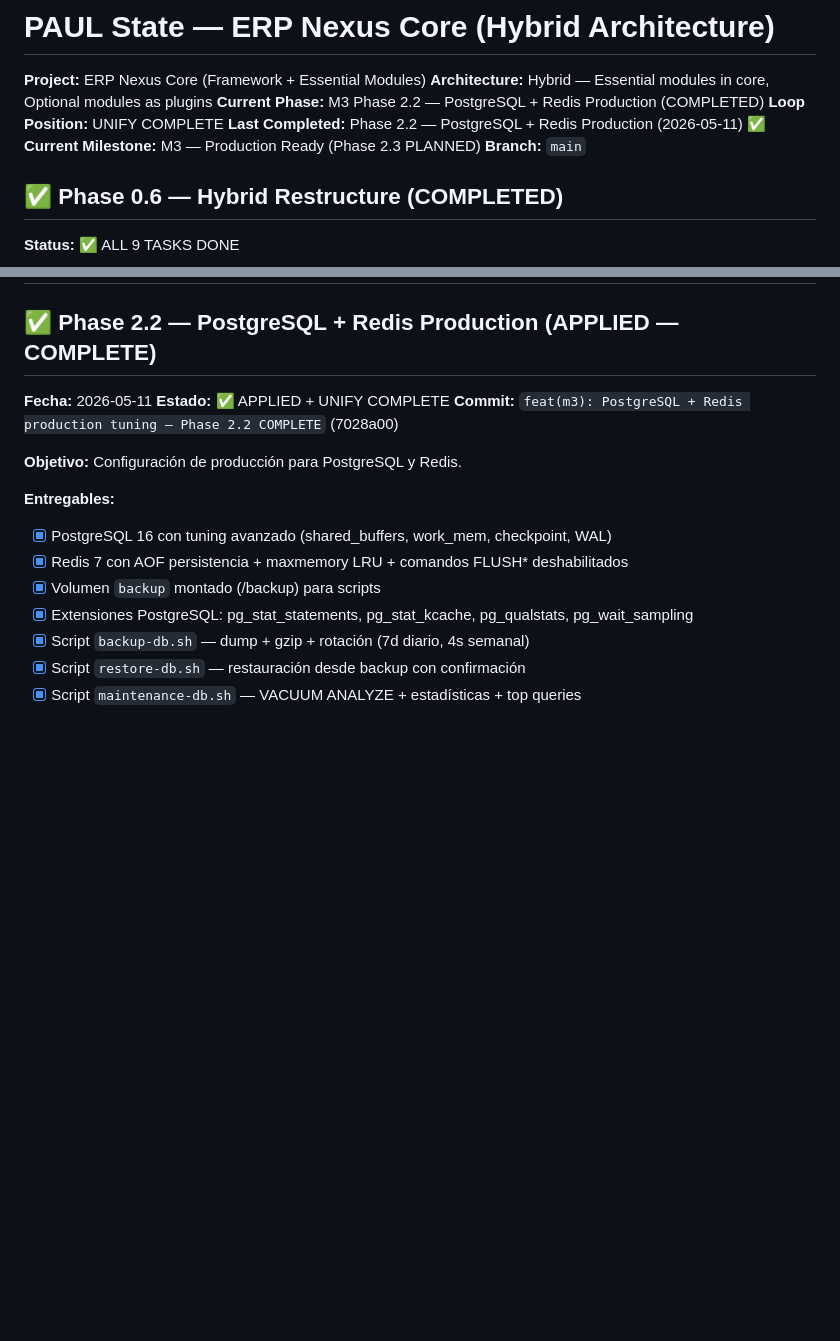
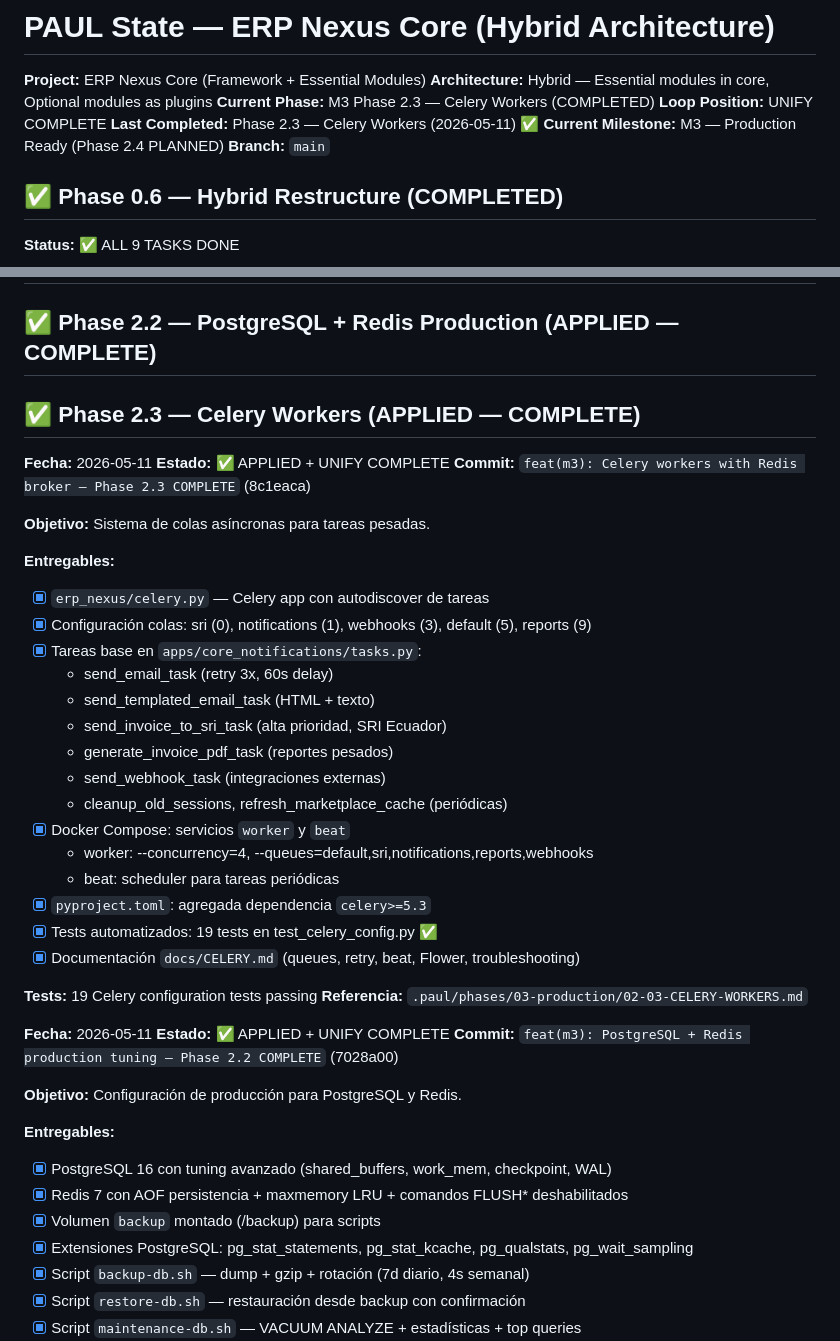
Before and after one commit to ERPNexusGroup/erp-nexus, a Markdown page: .paul/STATE.md, 2 parts joined by grey strips. GitHub-like rendering; blank space fills up the shorter version.

Commit message:
docs(paul): mark Phase 2.3 Celery Workers as COMPLETED
- STATE.md: add Phase 2.3 entry (APPLIED+UNIFY), advance to Phase 2.4
- ROADMAP.md: list Phase 2.3 deliverables under M3

```diff
--- a/.paul/STATE.md
+++ b/.paul/STATE.md
@@ -2,10 +2,10 @@
 
 **Project:** ERP Nexus Core (Framework + Essential Modules)
 **Architecture:** Hybrid — Essential modules in core, Optional modules as plugins
-**Current Phase:** M3 Phase 2.2 — PostgreSQL + Redis Production (COMPLETED)
+**Current Phase:** M3 Phase 2.3 — Celery Workers (COMPLETED)
 **Loop Position:** UNIFY COMPLETE
-**Last Completed:** Phase 2.2 — PostgreSQL + Redis Production (2026-05-11) ✅
-**Current Milestone:** M3 — Production Ready (Phase 2.3 PLANNED)
+**Last Completed:** Phase 2.3 — Celery Workers (2026-05-11) ✅
+**Current Milestone:** M3 — Production Ready (Phase 2.4 PLANNED)
 **Branch:** `main`
 
 ## ✅ Phase 0.6 — Hybrid Restructure (COMPLETED)
@@ -97,6 +97,36 @@
 
 ## ✅ Phase 2.1 — Docker Production Image (APPLIED — COMPLETE)
 ## ✅ Phase 2.2 — PostgreSQL + Redis Production (APPLIED — COMPLETE)
+## ✅ Phase 2.3 — Celery Workers (APPLIED — COMPLETE)
+
+**Fecha:** 2026-05-11
+**Estado:** ✅ APPLIED + UNIFY COMPLETE
+**Commit:** `feat(m3): Celery workers with Redis broker — Phase 2.3 COMPLETE` (8c1eaca)
+
+**Objetivo:** Sistema de colas asíncronas para tareas pesadas.
+
+**Entregables:**
+- [x] `erp_nexus/celery.py` — Celery app con autodiscover de tareas
+- [x] Configuración colas: sri (0), notifications (1), webhooks (3), default (5), reports (9)
+- [x] Tareas base en `apps/core_notifications/tasks.py`:
+  * send_email_task (retry 3x, 60s delay)
+  * send_templated_email_task (HTML + texto)
+  * send_invoice_to_sri_task (alta prioridad, SRI Ecuador)
+  * generate_invoice_pdf_task (reportes pesados)
+  * send_webhook_task (integraciones externas)
+  * cleanup_old_sessions, refresh_marketplace_cache (periódicas)
+- [x] Docker Compose: servicios `worker` y `beat`
+  * worker: --concurrency=4, --queues=default,sri,notifications,reports,webhooks
+  * beat: scheduler para tareas periódicas
+- [x] `pyproject.toml`: agregada dependencia `celery>=5.3`
+- [x] Tests automatizados: 19 tests en test_celery_config.py ✅
+- [x] Documentación `docs/CELERY.md` (queues, retry, beat, Flower, troubleshooting)
+
+**Tests:** 19 Celery configuration tests passing
+**Referencia:** `.paul/phases/03-production/02-03-CELERY-WORKERS.md`
+
+
+
 
 **Fecha:** 2026-05-11
 **Estado:** ✅ APPLIED + UNIFY COMPLETE
```
Also changed, not shown: .paul/ROADMAP.md (+9 -0 lines).
